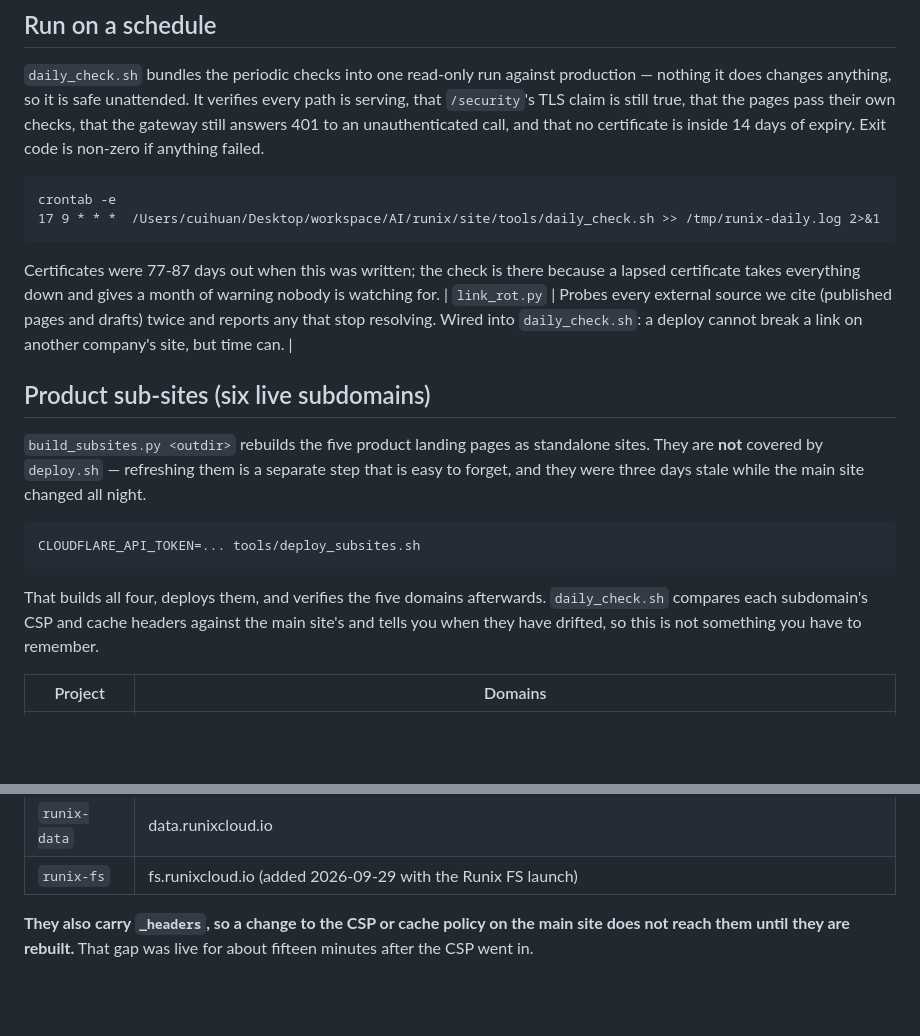
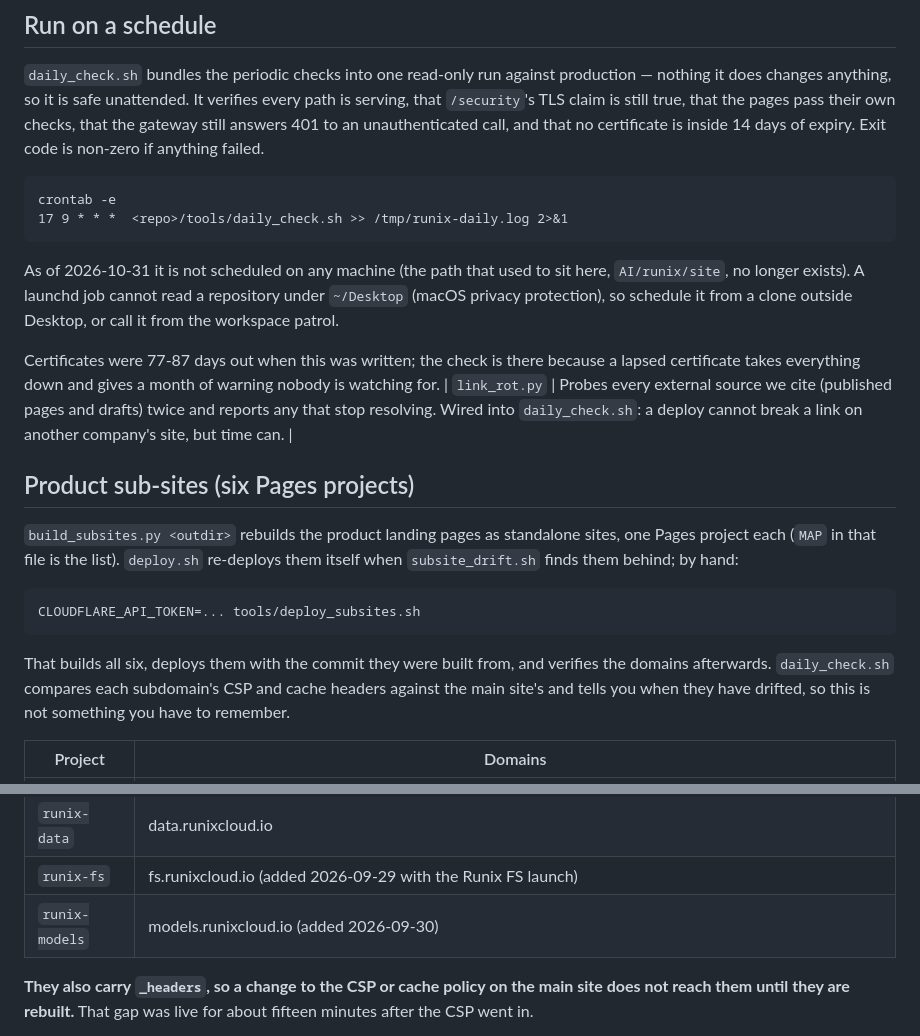
Before and after one commit to cuihuan/runix-site, a Markdown page: tools/README.md, 2 parts joined by grey strips. Drawn GitHub-style; blank space fills up the shorter version.

Commit message:
tools README: sub-sites are six projects; daily_check.sh is not scheduled anywhere
The crontab line pointed at AI/runix/site, which no longer exists, so the
daily TLS, header and gateway checks have not been running. Say so, say why a
launchd job cannot run it from ~/Desktop, and make the line repo-relative.
The sub-site section counted four or five projects; MAP has six.

Co-Authored-By: Claude <noreply@anthropic.com>

```diff
--- a/tools/README.md
+++ b/tools/README.md
@@ -35,23 +35,28 @@ unauthenticated call, and that no certificate is inside 14 days of expiry.
 Exit code is non-zero if anything failed.
 
     crontab -e
-    17 9 * * *  /Users/cuihuan/Desktop/workspace/AI/runix/site/tools/daily_check.sh >> /tmp/runix-daily.log 2>&1
+    17 9 * * *  <repo>/tools/daily_check.sh >> /tmp/runix-daily.log 2>&1
+
+As of 2026-10-31 it is not scheduled on any machine (the path that used to sit
+here, `AI/runix/site`, no longer exists). A launchd job cannot read a
+repository under `~/Desktop` (macOS privacy protection), so schedule it from a
+clone outside Desktop, or call it from the workspace patrol.
 
 Certificates were 77-87 days out when this was written; the check is there
 because a lapsed certificate takes everything down and gives a month of
 warning nobody is watching for.
 | `link_rot.py` | Probes every external source we cite (published pages and drafts) twice and reports any that stop resolving. Wired into `daily_check.sh`: a deploy cannot break a link on another company's site, but time can. |
 
-## Product sub-sites (six live subdomains)
+## Product sub-sites (six Pages projects)
 
-`build_subsites.py <outdir>` rebuilds the five product landing pages as
-standalone sites. They are **not** covered by `deploy.sh` — refreshing them is
-a separate step that is easy to forget, and they were three days stale while
-the main site changed all night.
+`build_subsites.py <outdir>` rebuilds the product landing pages as standalone
+sites, one Pages project each (`MAP` in that file is the list). `deploy.sh`
+re-deploys them itself when `subsite_drift.sh` finds them behind; by hand:
 
     CLOUDFLARE_API_TOKEN=... tools/deploy_subsites.sh
 
-That builds all four, deploys them, and verifies the five domains afterwards.
+That builds all six, deploys them with the commit they were built from, and
+verifies the domains afterwards.
 `daily_check.sh` compares each subdomain's CSP and cache headers against the
 main site's and tells you when they have drifted, so this is not something you
 have to remember.
@@ -63,6 +68,7 @@ have to remember.
 | `runix-code` | code.runixcloud.io |
 | `runix-data` | data.runixcloud.io |
 | `runix-fs` | fs.runixcloud.io (added 2026-09-29 with the Runix FS launch) |
+| `runix-models` | models.runixcloud.io (added 2026-09-30) |
 
 **They also carry `_headers`, so a change to the CSP or cache policy on the main
 site does not reach them until they are rebuilt.** That gap was live for about
```
